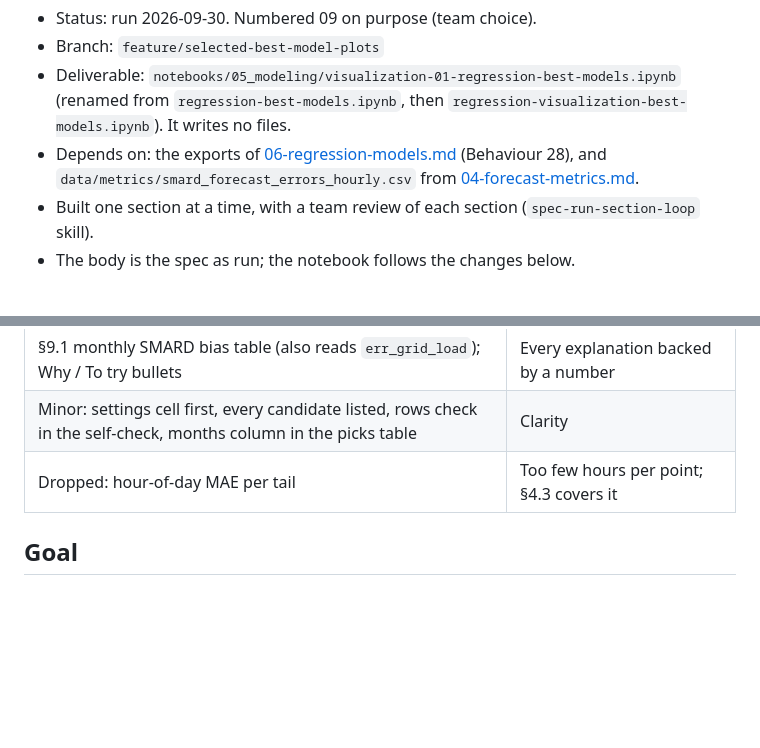
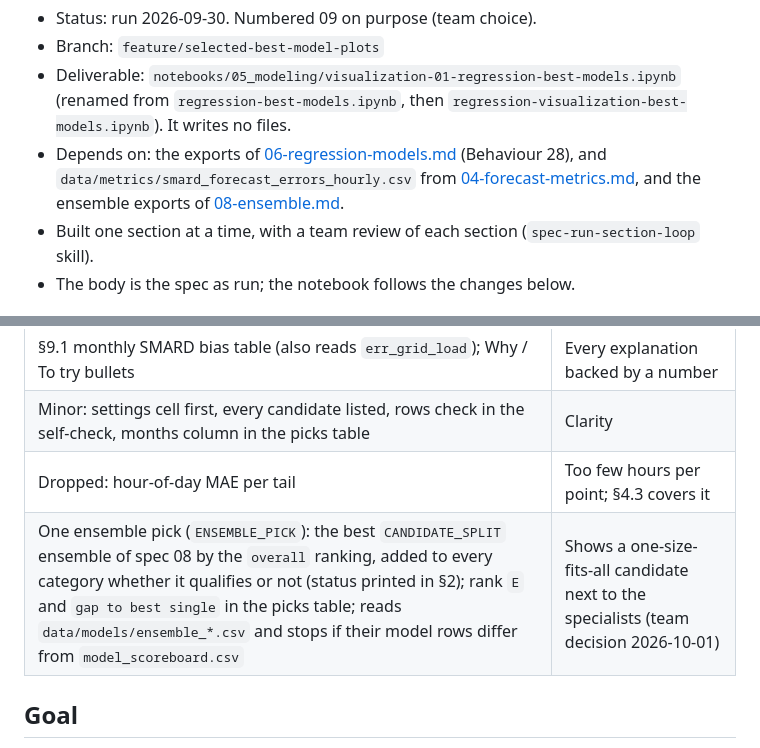
Before and after one commit to fruchtgummikauer/grid-stress, a Markdown page: .claude/specs/09-best-model-plots.md, 2 parts joined by grey strips. Drawn GitHub-style; blank space fills up the shorter version.

Commit message:
update spec for ensemble model

```diff
--- a/.claude/specs/09-best-model-plots.md
+++ b/.claude/specs/09-best-model-plots.md
@@ -5,7 +5,8 @@
 - Deliverable: `notebooks/05_modeling/visualization-01-regression-best-models.ipynb` (renamed from
   `regression-best-models.ipynb`, then `regression-visualization-best-models.ipynb`). It writes no files.
 - Depends on: the exports of [06-regression-models.md](06-regression-models.md) (Behaviour 28), and
-  `data/metrics/smard_forecast_errors_hourly.csv` from [04-forecast-metrics.md](04-forecast-metrics.md).
+  `data/metrics/smard_forecast_errors_hourly.csv` from [04-forecast-metrics.md](04-forecast-metrics.md),
+  and the ensemble exports of [08-ensemble.md](08-ensemble.md).
 - Built one section at a time, with a team review of each section (`spec-run-section-loop` skill).
 - The body is the spec as run; the notebook follows the changes below.
 
@@ -20,6 +21,7 @@
 | §9.1 monthly SMARD bias table (also reads `err_grid_load`); Why / To try bullets | Every explanation backed by a number |
 | Minor: settings cell first, every candidate listed, rows check in the self-check, months column in the picks table | Clarity |
 | Dropped: hour-of-day MAE per tail | Too few hours per point; §4.3 covers it |
+| One ensemble pick (`ENSEMBLE_PICK`): the best `CANDIDATE_SPLIT` ensemble of spec 08 by the `overall` ranking, added to every category whether it qualifies or not (status printed in §2); rank `E` and `gap to best single` in the picks table; reads `data/models/ensemble_*.csv` and stops if their model rows differ from `model_scoreboard.csv` | Shows a one-size-fits-all candidate next to the specialists (team decision 2026-10-01) |
 
 ## Goal
 
```
